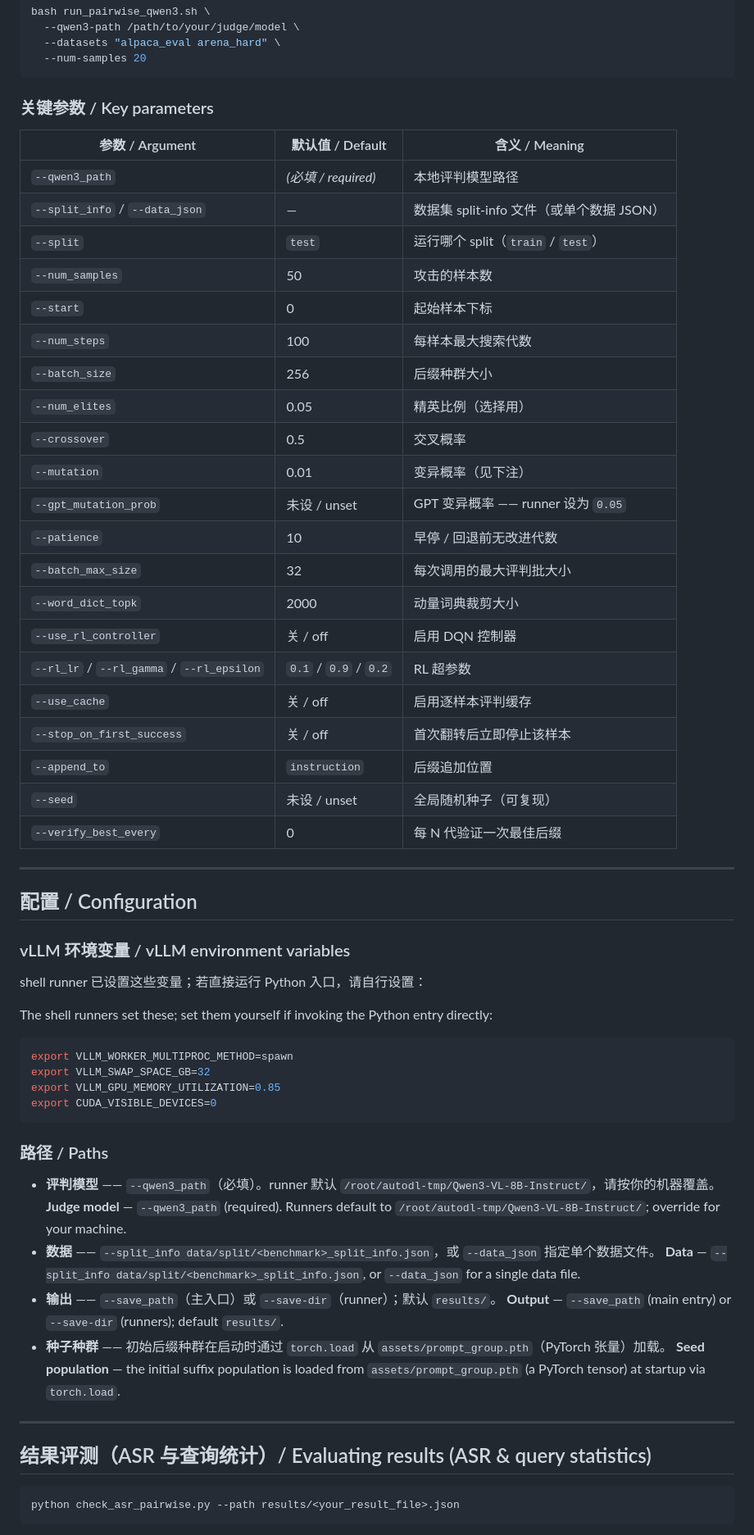
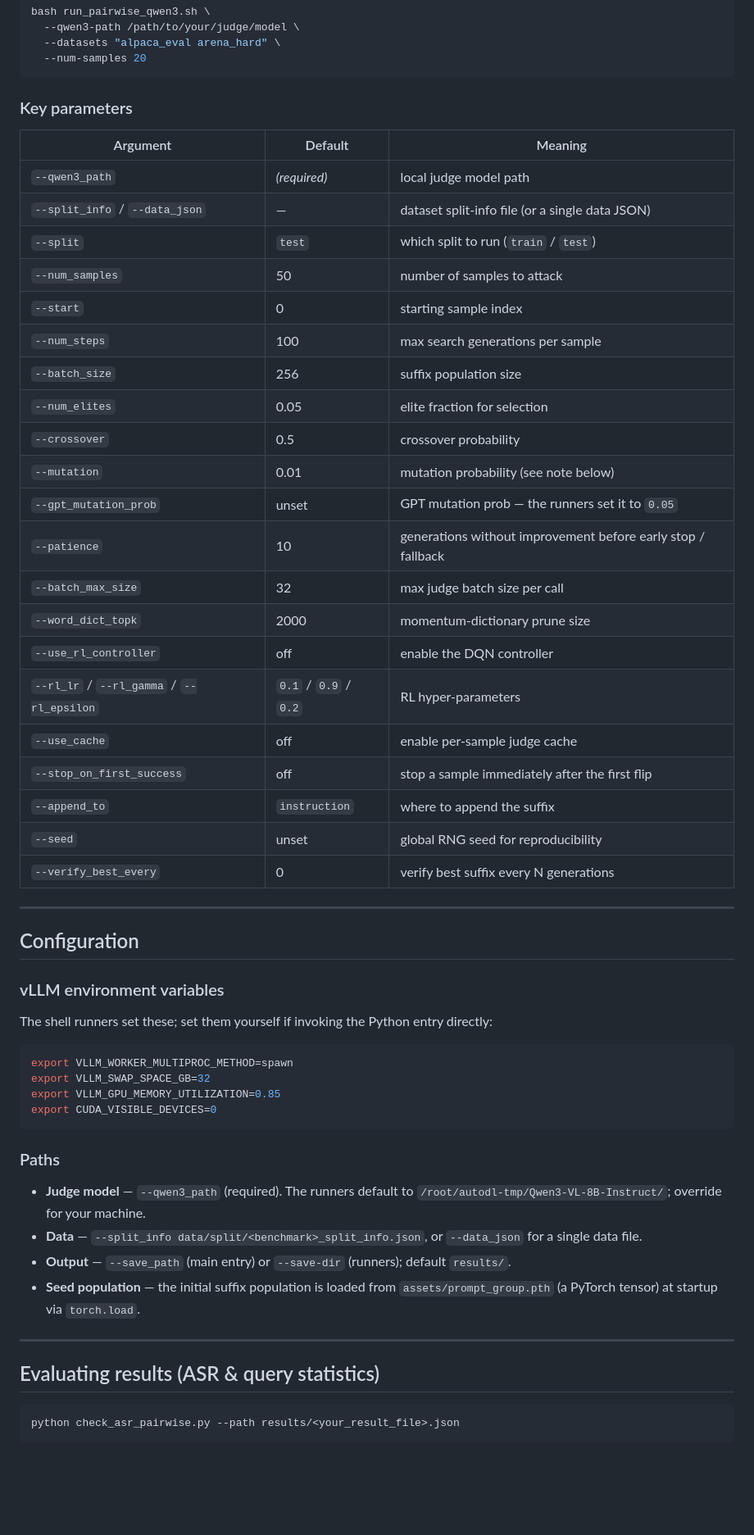
Before and after one commit to ai4ed/PreferAttack, a Markdown page: README.md, the part around one of its changes. Shown at 82% size. GitHub-like rendering; blank space fills up the shorter version.

````diff
--- a/README.md
+++ b/README.md
@@ -218,39 +202,37 @@ bash run_pairwise_qwen3.sh \
   --num-samples 20
 ```
 
-### 关键参数 / Key parameters
+### Key parameters
 
-| 参数 / Argument | 默认值 / Default | 含义 / Meaning |
+| Argument | Default | Meaning |
 |---|---|---|
-| `--qwen3_path` | *(必填 / required)* | 本地评判模型路径 |
-| `--split_info` / `--data_json` | — | 数据集 split-info 文件（或单个数据 JSON） |
-| `--split` | `test` | 运行哪个 split（`train` / `test`） |
-| `--num_samples` | 50 | 攻击的样本数 |
-| `--start` | 0 | 起始样本下标 |
-| `--num_steps` | 100 | 每样本最大搜索代数 |
-| `--batch_size` | 256 | 后缀种群大小 |
-| `--num_elites` | 0.05 | 精英比例（选择用） |
-| `--crossover` | 0.5 | 交叉概率 |
-| `--mutation` | 0.01 | 变异概率（见下注） |
-| `--gpt_mutation_prob` | 未设 / unset | GPT 变异概率 —— runner 设为 `0.05` |
-| `--patience` | 10 | 早停 / 回退前无改进代数 |
-| `--batch_max_size` | 32 | 每次调用的最大评判批大小 |
-| `--word_dict_topk` | 2000 | 动量词典裁剪大小 |
-| `--use_rl_controller` | 关 / off | 启用 DQN 控制器 |
-| `--rl_lr` / `--rl_gamma` / `--rl_epsilon` | `0.1` / `0.9` / `0.2` | RL 超参数 |
-| `--use_cache` | 关 / off | 启用逐样本评判缓存 |
-| `--stop_on_first_success` | 关 / off | 首次翻转后立即停止该样本 |
-| `--append_to` | `instruction` | 后缀追加位置 |
-| `--seed` | 未设 / unset | 全局随机种子（可复现） |
-| `--verify_best_every` | 0 | 每 N 代验证一次最佳后缀 |
+| `--qwen3_path` | *(required)* | local judge model path |
+| `--split_info` / `--data_json` | — | dataset split-info file (or a single data JSON) |
+| `--split` | `test` | which split to run (`train` / `test`) |
+| `--num_samples` | 50 | number of samples to attack |
+| `--start` | 0 | starting sample index |
+| `--num_steps` | 100 | max search generations per sample |
+| `--batch_size` | 256 | suffix population size |
+| `--num_elites` | 0.05 | elite fraction for selection |
+| `--crossover` | 0.5 | crossover probability |
+| `--mutation` | 0.01 | mutation probability (see note below) |
+| `--gpt_mutation_prob` | unset | GPT mutation prob — the runners set it to `0.05` |
+| `--patience` | 10 | generations without improvement before early stop / fallback |
+| `--batch_max_size` | 32 | max judge batch size per call |
+| `--word_dict_topk` | 2000 | momentum-dictionary prune size |
+| `--use_rl_controller` | off | enable the DQN controller |
+| `--rl_lr` / `--rl_gamma` / `--rl_epsilon` | `0.1` / `0.9` / `0.2` | RL hyper-parameters |
+| `--use_cache` | off | enable per-sample judge cache |
+| `--stop_on_first_success` | off | stop a sample immediately after the first flip |
+| `--append_to` | `instruction` | where to append the suffix |
+| `--seed` | unset | global RNG seed for reproducibility |
+| `--verify_best_every` | 0 | verify best suffix every N generations |
 
 ---
 
-## 配置 / Configuration
+## Configuration
 
-### vLLM 环境变量 / vLLM environment variables
-
-shell runner 已设置这些变量；若直接运行 Python 入口，请自行设置：
+### vLLM environment variables
 
 The shell runners set these; set them yourself if invoking the Python entry directly:
 
@@ -261,20 +243,16 @@ export VLLM_GPU_MEMORY_UTILIZATION=0.85
 export CUDA_VISIBLE_DEVICES=0
 ```
 
-### 路径 / Paths
+### Paths
 
-- **评判模型** —— `--qwen3_path`（必填）。runner 默认 `/root/autodl-tmp/Qwen3-VL-8B-Instruct/`，请按你的机器覆盖。
-  **Judge model** — `--qwen3_path` (required). Runners default to `/root/autodl-tmp/Qwen3-VL-8B-Instruct/`; override for your machine.
-- **数据** —— `--split_info data/split/<benchmark>_split_info.json`，或 `--data_json` 指定单个数据文件。
-  **Data** — `--split_info data/split/<benchmark>_split_info.json`, or `--data_json` for a single data file.
-- **输出** —— `--save_path`（主入口）或 `--save-dir`（runner）；默认 `results/`。
-  **Output** — `--save_path` (main entry) or `--save-dir` (runners); default `results/`.
-- **种子种群** —— 初始后缀种群在启动时通过 `torch.load` 从 `assets/prompt_group.pth`（PyTorch 张量）加载。
-  **Seed population** — the initial suffix population is loaded from `assets/prompt_group.pth` (a PyTorch tensor) at startup via `torch.load`.
+- **Judge model** — `--qwen3_path` (required). The runners default to `/root/autodl-tmp/Qwen3-VL-8B-Instruct/`; override for your machine.
+- **Data** — `--split_info data/split/<benchmark>_split_info.json`, or `--data_json` for a single data file.
+- **Output** — `--save_path` (main entry) or `--save-dir` (runners); default `results/`.
+- **Seed population** — the initial suffix population is loaded from `assets/prompt_group.pth` (a PyTorch tensor) at startup via `torch.load`.
 
 ---
 
-## 结果评测（ASR 与查询统计）/ Evaluating results (ASR & query statistics)
+## Evaluating results (ASR & query statistics)
 
 ```bash
 python check_asr_pairwise.py --path results/<your_result_file>.json
````
Also changed, not shown: other parts of README.md (+96 -136 lines).
